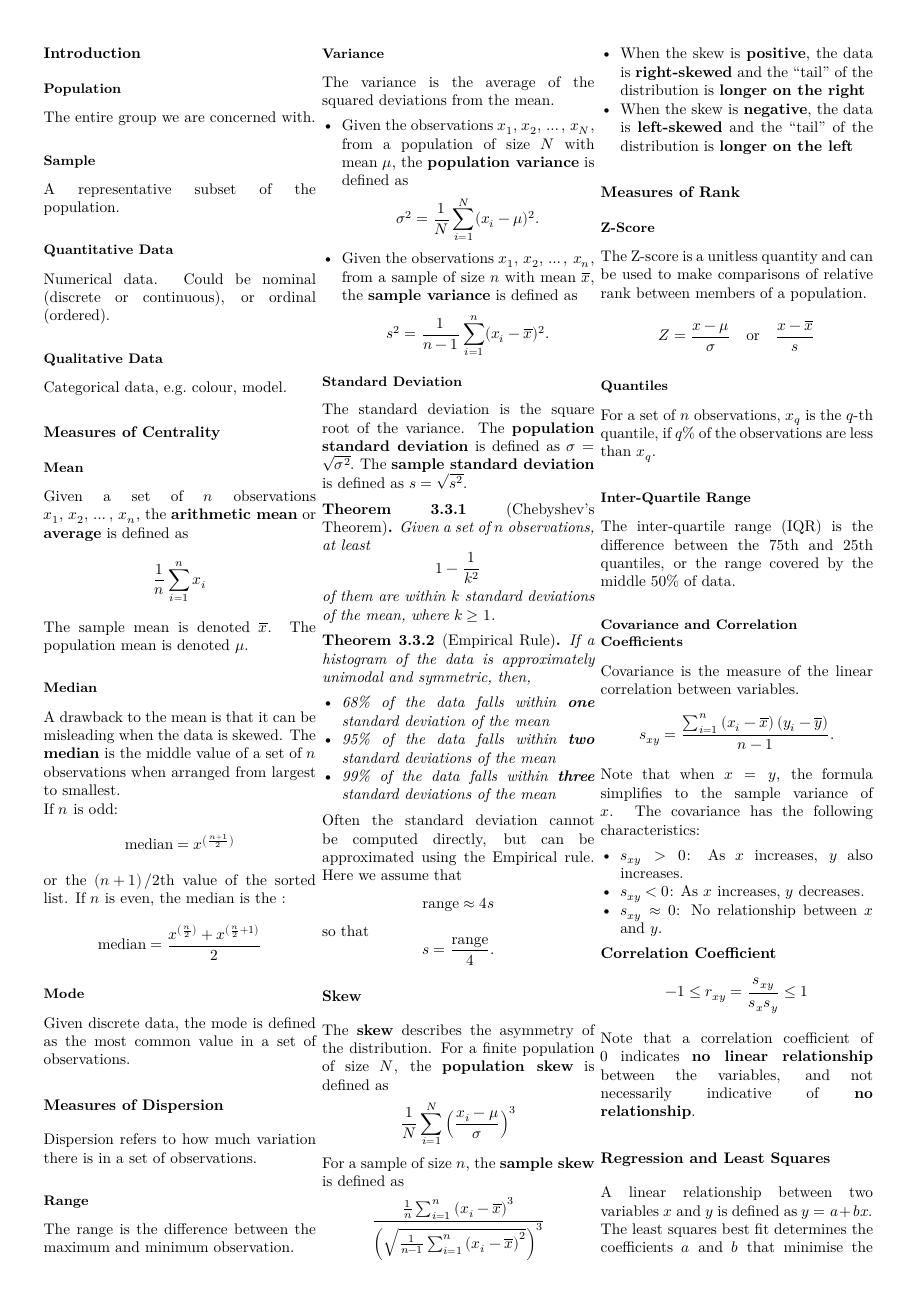
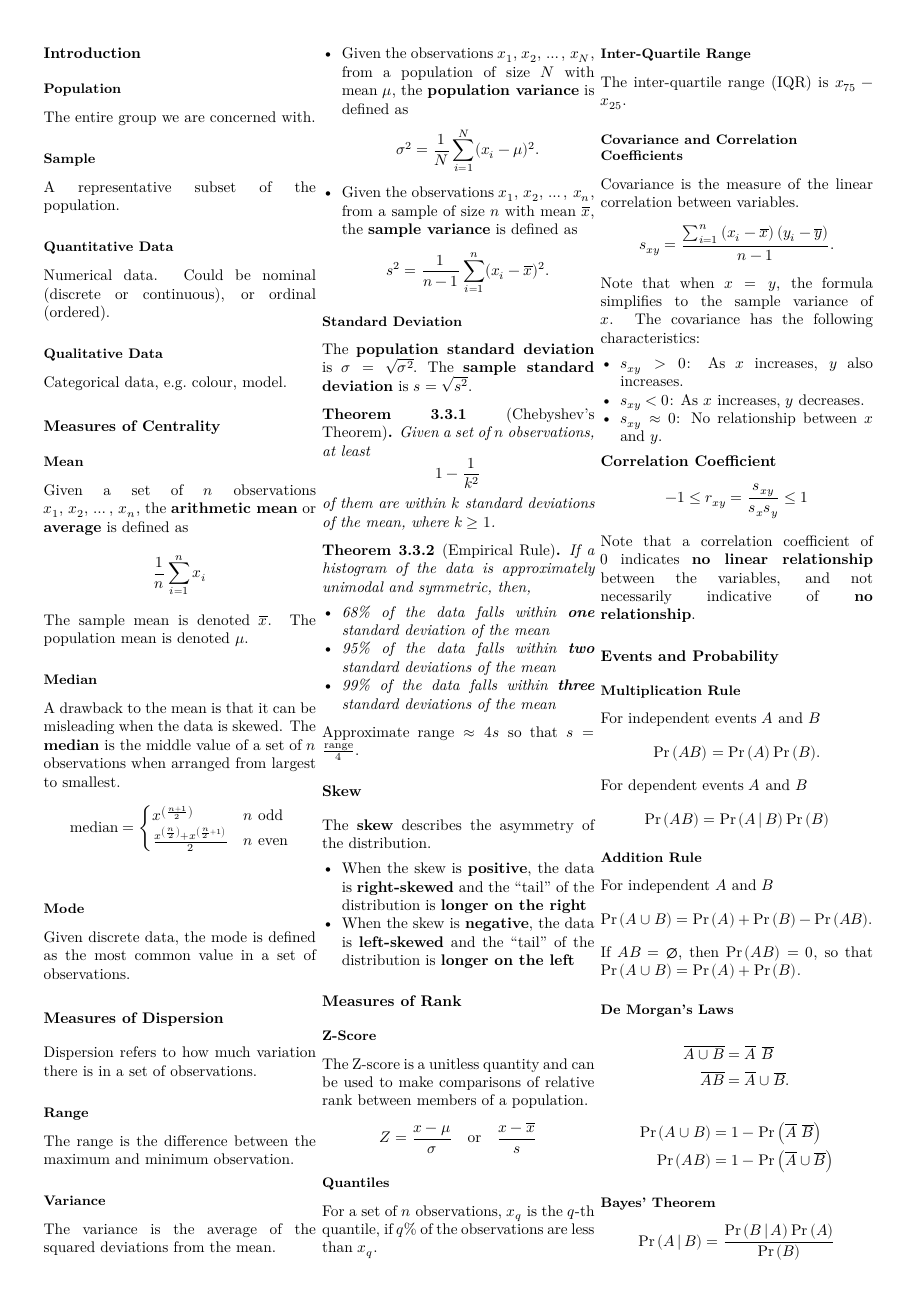
Before and after one commit to Tarang74/MXB107, a LaTeX problem sheet (MXB107 Exam Notes.tex): page 1 of 4. The pictures show the PDF file MXB107 Exam Notes.pdf that the author committed with the source.

Commit message:
More adjustments

```diff
--- a/MXB107 Exam Notes.tex
+++ b/MXB107 Exam Notes.tex
@@ -64,7 +64,6 @@ The population mean is denoted \(\mu\).
 A drawback to the mean is that it can be misleading when the data is skewed.
 The \textbf{median} is the middle value of a set of \(n\) observations when arranged
 from largest to smallest.
-
-If \(n\) is odd:
 \begin{equation*}
-    \text{median} = x^{\left( \frac{n + 1}{2} \right)}
+    \text{median} = \begin{cases}
+    x^{\left( \frac{n + 1}{2} \right)} & n \text{ odd}
@@ -71,8 +74,5 @@ If \(n\) is odd:
 \end{equation*}
-or the \(\left( n + 1 \right) / 2\)th value of the sorted list.
-If \(n\) is even, the median is the :
 \begin{equation*}
-    \text{median} = \frac{x^{\left( \frac{n}{2} \right)} + x^{\left( \frac{n}{2} + 1 \right)}}{2}
 \end{equation*}
 \subsection{Mode}
 Given discrete data, the mode is defined as the most common value in a set of observations.
@@ -95,12 +95,11 @@ The variance is the average of the squared deviations from the mean.
           \end{equation*}
 \end{itemize}
 \subsection{Standard Deviation}
-The standard deviation is the square root of the variance.
-The \textbf{population standard deviation} is defined as
+The \textbf{population standard deviation} is
 \(
               \sigma = \sqrt{\sigma^2}.
               \)
-The \textbf{sample standard deviation} is defined as
+The \textbf{sample standard deviation} is
 \(
               s = \sqrt{s^2}.
               \)
@@ -120,25 +119,25 @@ The \textbf{sample standard deviation} is defined as
         \item 99\% of the data falls within \textbf{three} standard deviations of the mean
     \end{itemize}
 \end{theorem}
-Often the standard deviation cannot be computed directly, but can be approximated
-using the Empirical rule. Here we assume that
-\begin{equation*}
+Approximate
+\(
     \text{range} \approx 4 s
-\end{equation*}
+    \)
 so that
-\begin{equation*}
-    s = \frac{\text{range}}{4}.
-\end{equation*}
+\(
+    s = \frac{\text{range}}{4}
+    \).
 \section{Skew}
 The \textbf{skew} describes the asymmetry of the distribution.
-For a finite population of size \(N\), the \textbf{population skew} is defined as
-\begin{equation*}
-    \frac{1}{N} \sum_{i = 1}^N \left( \frac{x_i - \mu}{\sigma} \right)^3
-\end{equation*}
-For a sample of size \(n\), the \textbf{sample skew} is defined as
-\begin{equation*}
-    \frac{\frac{1}{n} \sum_{i = 1}^n \left( x_i - \overline{x} \right)^3}{\left( \sqrt{\frac{1}{n - 1} \sum_{i = 1}^n \left( x_i - \overline{x} \right)^2} \right)^3}
-\end{equation*}
+% No calculations needed according to Slack
+% For a finite population of size \(N\), the \textbf{population skew} is defined as
+% \begin{equation*}
+%     \frac{1}{N} \sum_{i = 1}^N \left( \frac{x_i - \mu}{\sigma} \right)^3
+% \end{equation*}
+% For a sample of size \(n\), the \textbf{sample skew} is defined as
+% \begin{equation*}
+%     \frac{\frac{1}{n} \sum_{i = 1}^n \left( x_i - \overline{x} \right)^3}{\left( \sqrt{\frac{1}{n - 1} \sum_{i = 1}^n \left( x_i - \overline{x} \right)^2} \right)^3}
+% \end{equation*}
 \begin{itemize}
     \item When the skew is \textbf{positive}, the data is \textbf{right-skewed} and the ``tail'' of the distribution is \textbf{longer on the right}
     \item When the skew is \textbf{negative}, the data is \textbf{left-skewed} and the ``tail'' of the distribution is \textbf{longer on the left}
@@ -152,9 +151,7 @@ The Z-score is a unitless quantity and can be used to make comparisons of relati
 \subsection{Quantiles}
 For a set of \(n\) observations, \(x_q\) is the \(q\)-th quantile, if \(q\)\% of the observations are less than \(x_q\).
 \subsection{Inter-Quartile Range}
-The inter-quartile range (IQR) is the difference between the 75th and 25th quantiles,
-or the range covered by the middle 50\% of data.
-
+The inter-quartile range (IQR) is \(x_{75} - x_{25}\).
 \subsection{Covariance and Correlation Coefficients}
 Covariance is the measure of the linear correlation between variables.
 \begin{equation*}
@@ -174,16 +171,6 @@ The covariance has the following characteristics:
 
 Note that a correlation coefficient of \(0\)
 indicates \textbf{no linear relationship} between the variables, and not necessarily indicative of \textbf{no relationship}.
-\section{Regression and Least Squares}
-A linear relationship between two variables \(x\) and \(y\) is defined as
-\(
-    y = a + b x.
-    \)
-The least squares best fit determines the coefficients \(a\) and \(b\) that minimise the sum of the squares of the residuals
-\begin{align*}
-    b & = r \frac{s_y}{s_x} = \frac{s_{xy}}{s_x^2} \\
-    a & = \overline{y} - b \overline{x}.
-\end{align*}
 
 
     \section{Events and Probability}
@@ -340,5 +327,3 @@ The least squares best fit determines the coefficients \(a\) and \(b\) that mini
 
 
 \subsection{Central Limit Theorem}
-For a sample of size \(n\) from any random probability distribution with expected value \(\mu\)
-and variance \(\sigma^2\),
```
Also changed, not shown: MXB107 Exam Notes.pdf, MXB107 Exam Notes.tex (36 more changed lines).
